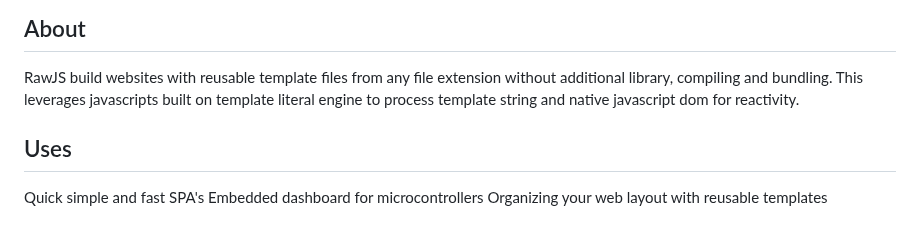
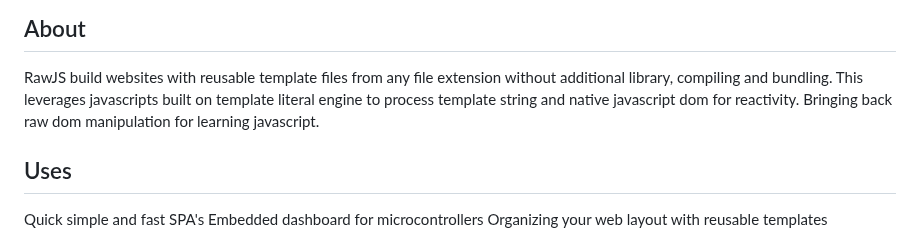
Before and after one commit to rjjrbatarao/obrajs, a Markdown page: README.md, the part around the change. Rendered like a GitHub page.

```diff
--- a/README.md
+++ b/README.md
@@ -3,6 +3,7 @@ An ultra lightweight(2kb) reactive componetized lazyloaded json template engine
 
 ## About
 RawJS build websites with reusable template files from any file extension without additional library, compiling and bundling. This leverages javascripts built on template literal engine to process template string and native javascript dom for reactivity.
+Bringing back raw dom manipulation for learning javascript.
 
 ## Uses
 Quick simple and fast SPA's
```
